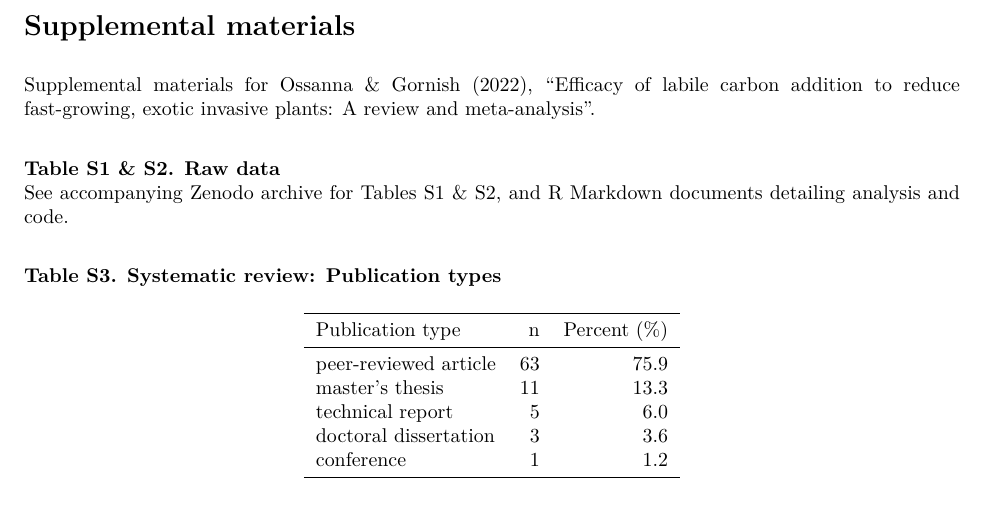
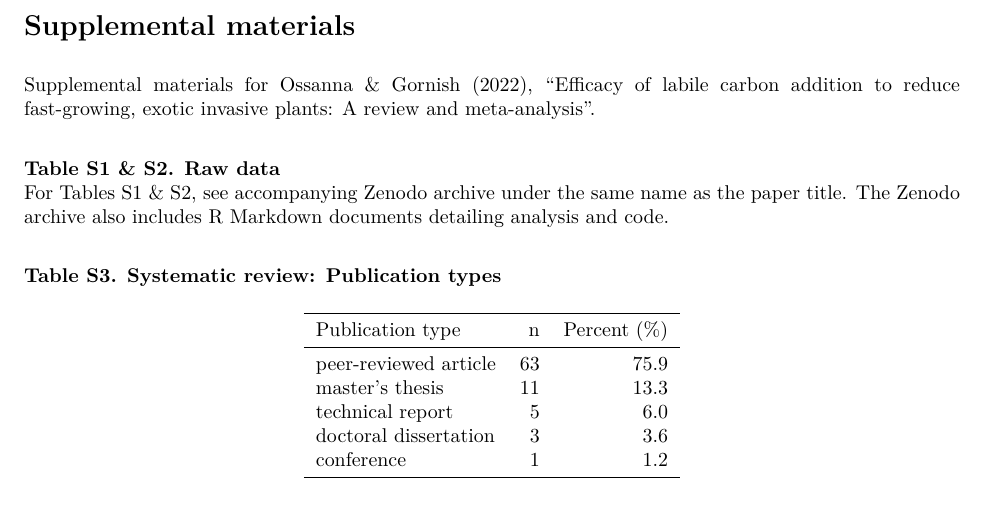
Before and after one commit to lossanna/C-meta-analysis, an R Markdown document (RMarkdown/Supplemental.Rmd): part of page 1 of 17, cut so that both start at the same text. The pictures show the output file RMarkdown/Supplemental.pdf that the author committed with the source.

Commit message:
Small edit about Zenodo archive

````diff
--- a/RMarkdown/Supplemental.Rmd
+++ b/RMarkdown/Supplemental.Rmd
@@ -19,7 +19,7 @@ library(metafor)
 Supplemental materials for Ossanna & Gornish (2022), "Efficacy of labile carbon addition to reduce fast-growing, exotic invasive plants: A review and meta-analysis". \
 
 **Table S1 & S2. Raw data**
-See accompanying Zenodo archive for Tables S1 & S2, and R Markdown documents detailing analysis and code. \
+For Tables S1 & S2, see accompanying Zenodo archive under the same name as the paper title. The Zenodo archive also includes R Markdown documents detailing analysis and code. \
 
 **Table S3. Systematic review: Publication types**
 ```{r}
````
Also changed, not shown: RMarkdown/Supplemental.pdf.
